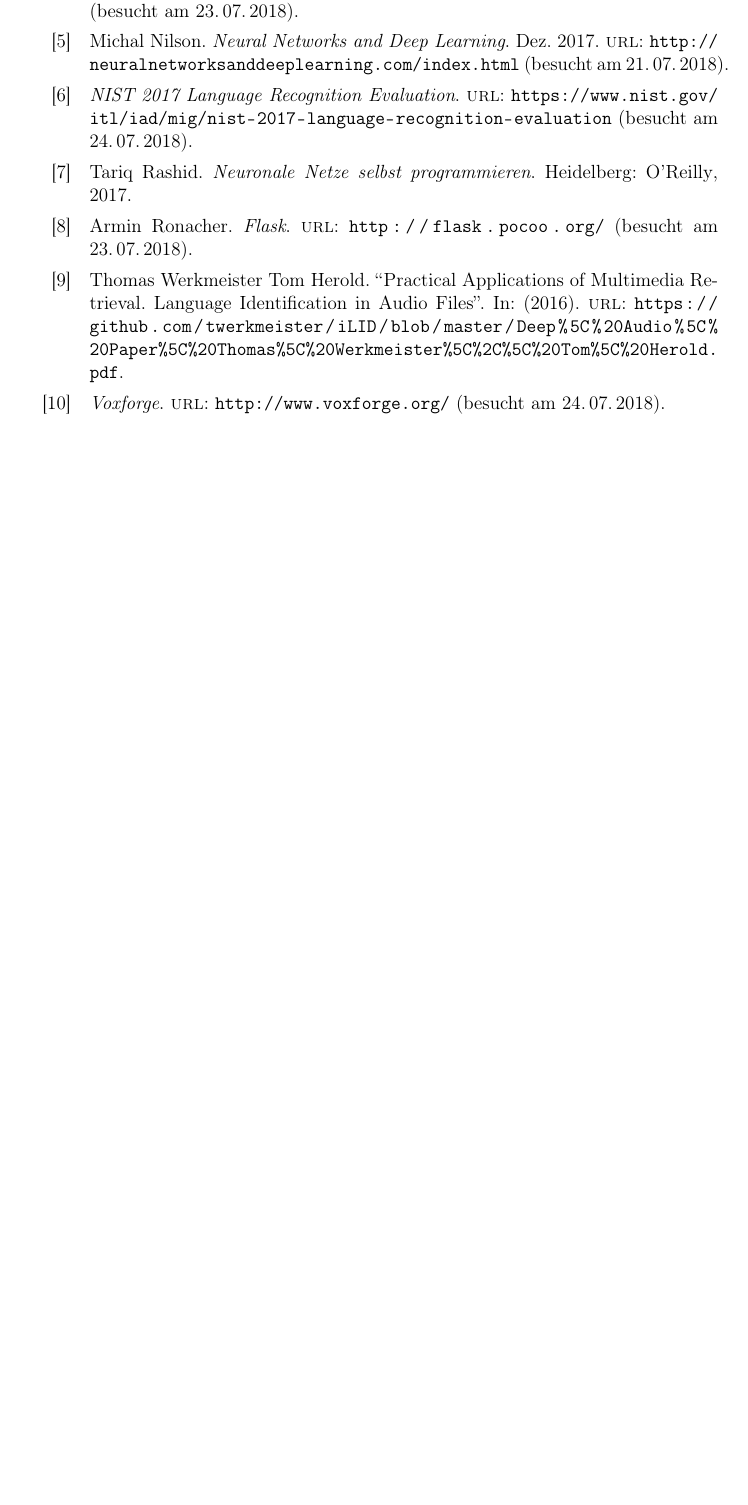
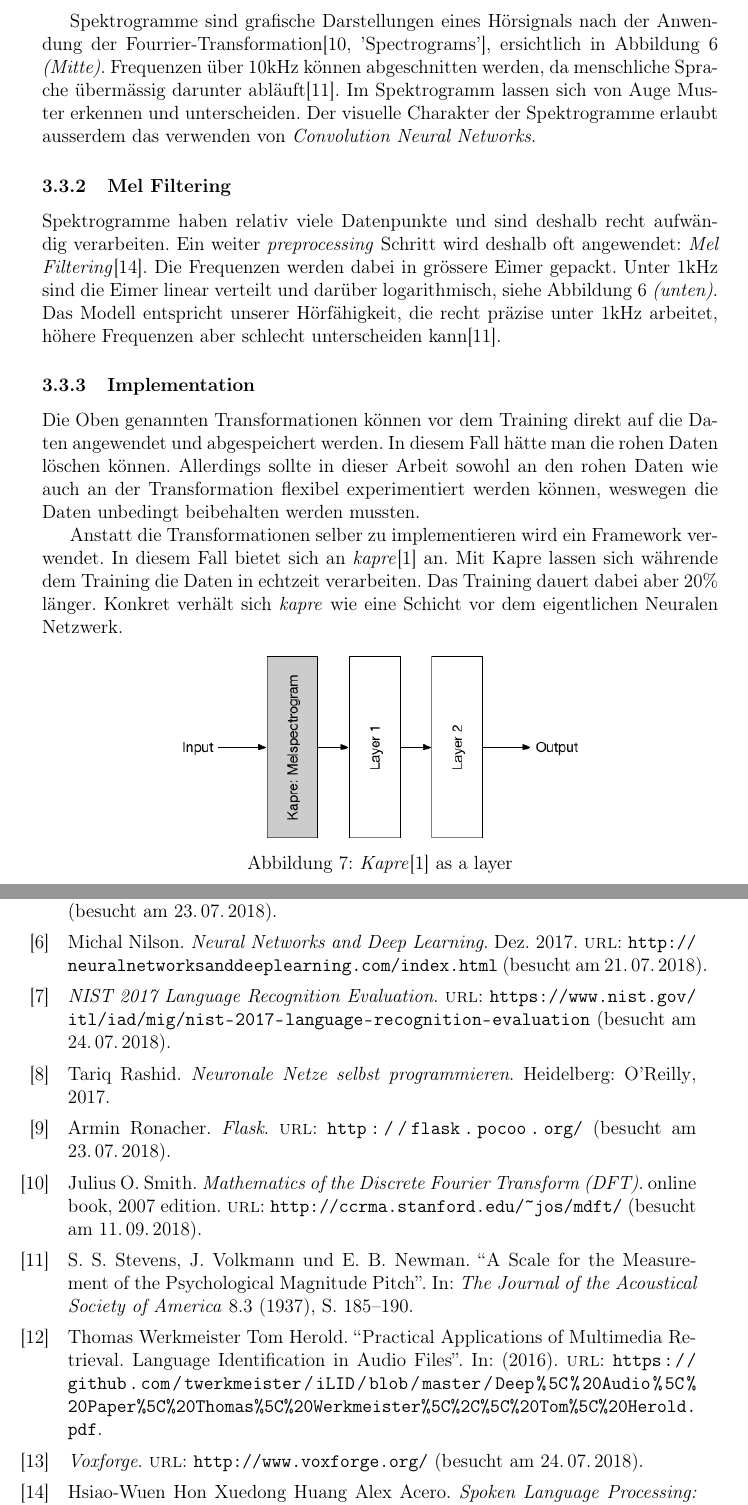
Before and after one commit to jotron/deepLID, a LaTeX document (document/raw/main.tex, which reads document/raw/daten.tex, document/raw/sources.bib): part of page 14 of 14 before the commit and two parts of pages 10 and 15 of 16 after it, the two joined at a grey line, cut at the place of the change, the shorter picture padded with empty space. Compiled offline with pdfLaTeX.

Commit message:
feat(docs): 'preprocessing' subsections
- write first version of sections about 'Spectrograms','Mel Filtering' and 'Implementation'
- edite 'hyrarchie.png'
- add 'gradient descent' reference

```diff
--- a/document/raw/daten.tex
+++ b/document/raw/daten.tex
@@ -68,3 +68,21 @@ Die Prozedur dem Algorithmus bereits vorgerechnete Werte zu füttern, heisst \te
 		     \textit{(unten)} Mel Spectrogramm}
 	\label{img:preprocessing}
 \end{figure}
+Spektrogramme sind grafische Darstellungen eines Hörsignals nach der Anwendung der Fourrier-Transformation\parencite[]['Spectrograms']{fourrier}, ersichtlich in Abbildung \ref{img:preprocessing} \textit{(Mitte)}. Frequenzen über 10kHz können abgeschnitten werden, da menschliche Sprache übermässig darunter abläuft\parencite{tenkHz}. Im Spektrogramm lassen sich von Auge Muster erkennen und unterscheiden. Der visuelle Charakter der Spektrogramme erlaubt ausserdem das verwenden von \textit{Convolution Neural Networks}.
+
+\subsubsection{Mel Filtering}
+
+Spektrogramme haben relativ viele Datenpunkte und sind deshalb recht aufwändig verarbeiten. Ein weiter \textit{preprocessing} Schritt wird deshalb oft angewendet: \textit{Mel Filtering}\parencite{mel}. Die Frequenzen werden dabei in grössere Eimer gepackt. Unter 1kHz sind die Eimer linear verteilt und darüber logarithmisch, siehe Abbildung \ref{img:preprocessing} \textit{(unten)}. Das Modell entspricht unserer Hörfähigkeit, die recht präzise unter 1kHz arbeitet, höhere Frequenzen aber schlecht unterscheiden kann\parencite{tenkHz}.
+
+\subsubsection{Implementation}
+
+Die Oben genannten Transformationen können vor dem Training direkt auf die Daten angewendet und abgespeichert werden. In diesem Fall hätte man die rohen Daten löschen können. Allerdings sollte in dieser Arbeit sowohl an den rohen Daten wie auch an der Transformation flexibel experimentiert werden können, weswegen die Daten unbedingt beibehalten werden mussten.
+
+Anstatt die Transformationen selber zu implementieren wird ein Framework verwendet. In diesem Fall bietet sich an \textit{kapre}\parencite{kapre} an. Mit Kapre lassen sich währende dem Training die Daten in echtzeit verarbeiten. Das Training dauert dabei aber 20\% länger. Konkret verhält sich \textit{kapre} wie eine Schicht vor dem eigentlichen Neuralen Netzwerk.
+\begin{figure}[hbt]
+	\centering
+		\includegraphics[width=0.6\textwidth]{assets/kapre.png}
+	\centering
+	\caption{\textit{Kapre}\parencite{kapre} as a layer}
+	\label{img:kapre}
+\end{figure}
--- a/document/raw/sources.bib
+++ b/document/raw/sources.bib
@@ -134,0 +136,24 @@
+@online {fourrier,
+  author = "Julius O. Smith",
+  title = {Mathematics of the Discrete Fourier Transform (DFT)},
+  url = "http://ccrma.stanford.edu/~jos/mdft/",
+  urldate = "2018-09-11",
+  note = "online book, 2007 edition"
+}
+
+@article{tenkHz,
+author = {Stevens,S. S.  and Volkmann,J.  and Newman,E. B. },
+title = {A Scale for the Measurement of the Psychological Magnitude Pitch},
+journal = {The Journal of the Acoustical Society of America},
+volume = {8},
+number = {3},
+pages = {185-190},
+year = {1937}
+}
+
+@book{mel,
+   title =     {Spoken Language Processing: A Guide to Theory, Algorithm and System Development},
+   author =    {Xuedong Huang, Alex Acero, Hsiao-Wuen Hon},
+   publisher = {Prentice Hall PTR},
+   year =      {2001},
+}
```
Also changed, not shown: document/raw/deeplearning.tex (+1 -1 lines), document/raw/assets/hierarchy.png, document/raw/assets/kapre.png (added), document/raw/main.pdf, document/raw/daten.tex (6 more changed lines), document/raw/sources.bib (11 more changed lines), 2 other files.
